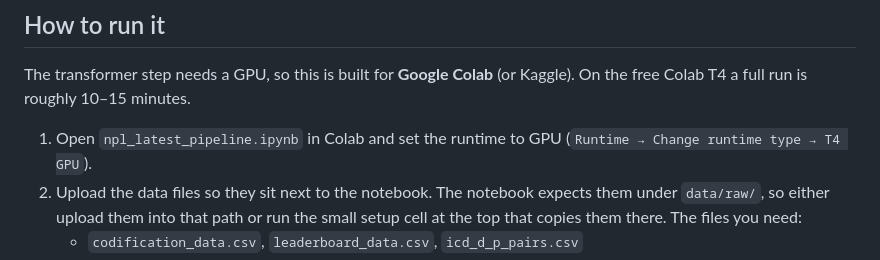
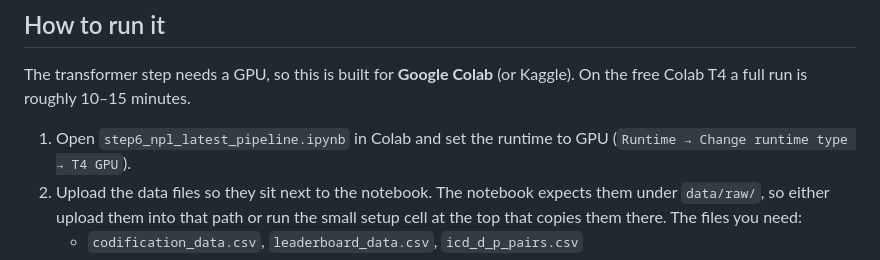
Before and after one commit to hhbyte/nlp_project, a Markdown page: daniel/README.md, the part around the change. Drawn GitHub-style.

```diff
--- a/daniel/README.md
+++ b/daniel/README.md
@@ -21,7 +21,7 @@ The CodiEsp `.tsv` files come from the CLEF 2020 CodiEsp shared task (BSC), via
 
 The transformer step needs a GPU, so this is built for **Google Colab** (or Kaggle). On the free Colab T4 a full run is roughly 10–15 minutes.
 
-1. Open `npl_latest_pipeline.ipynb` in Colab and set the runtime to GPU
+1. Open `step6_npl_latest_pipeline.ipynb` in Colab and set the runtime to GPU
    (`Runtime → Change runtime type → T4 GPU`).
 2. Upload the data files so they sit next to the notebook. The notebook expects them under `data/raw/`, so either upload them into that path or run the small setup cell at the top that copies them there. The files you need:
    - `codification_data.csv`, `leaderboard_data.csv`, `icd_d_p_pairs.csv`
```
